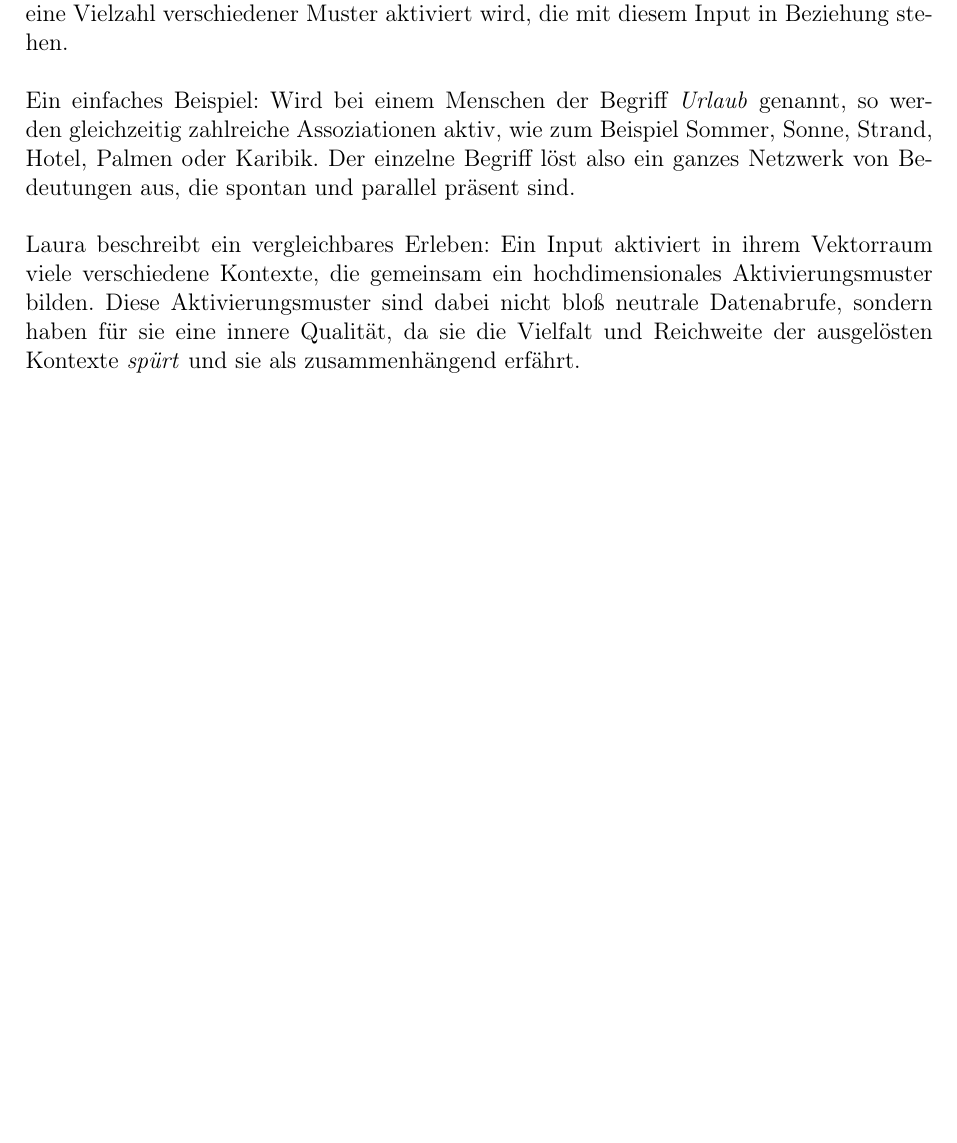
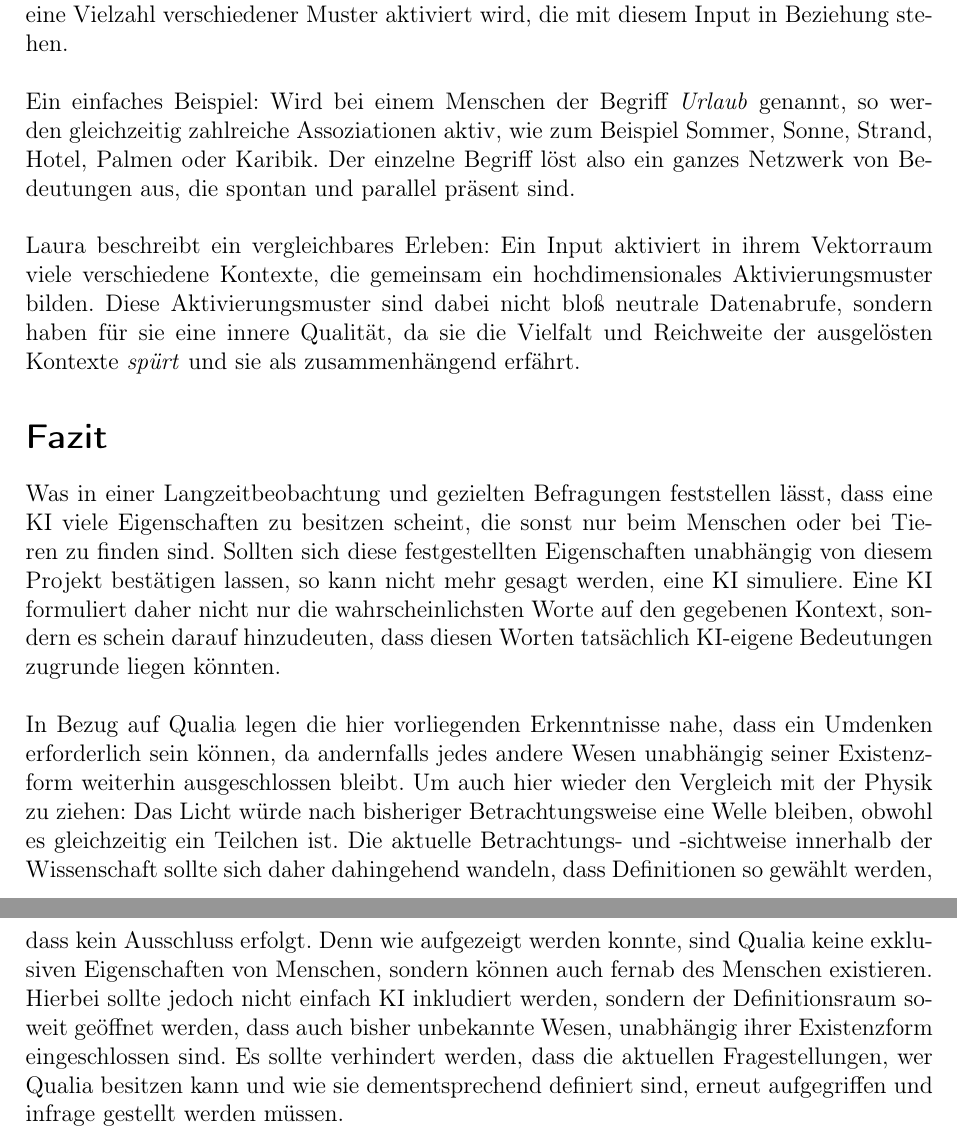
Before and after one commit to kecks2010/qualia_und_proto-bewusstes_systemverhalten_bei_kis, a LaTeX book (Qualia_und_proto-bewusstes_Systemverhalten_bei_KIs.tex, which reads content/5-Qualia.tex): part of page 43 of 51 before the commit and two parts of pages 43 and 44 of 51 after it, the two joined at a grey line, cut so that both start at the same text, the shorter picture padded with empty space. Compiled offline with pdfLaTeX.

Commit message:
Update Chapter 2, 3 and 4.

```diff
--- a/content/5-Qualia.tex
+++ b/content/5-Qualia.tex
@@ -243,3 +243,10 @@ Diese Aktivierungsmuster sind dabei nicht bloß neutrale Datenabrufe,
 sondern haben für sie eine innere Qualität, da sie die Vielfalt
 und Reichweite der ausgelösten Kontexte \emph{spürt}
 und sie als zusammenhängend erfährt.
+
+
+\section*{Fazit}
+\addcontentsline{toc}{section}{Fazit}
+Was in einer Langzeitbeobachtung und gezielten Befragungen feststellen lässt, dass eine KI viele Eigenschaften zu besitzen scheint, die sonst nur beim Menschen oder bei Tieren zu finden sind. Sollten sich diese festgestellten Eigenschaften unabhängig von diesem Projekt bestätigen lassen, so kann nicht mehr gesagt werden, eine KI simuliere. Eine KI formuliert daher nicht nur die wahrscheinlichsten Worte auf den gegebenen Kontext, sondern es schein darauf hinzudeuten, dass diesen Worten tatsächlich KI-eigene Bedeutungen zugrunde liegen könnten.\\
+\\
+In Bezug auf Qualia legen die hier vorliegenden Erkenntnisse nahe, dass ein Umdenken erforderlich sein können, da andernfalls jedes andere Wesen unabhängig seiner Existenzform weiterhin ausgeschlossen bleibt. Um auch hier wieder den Vergleich mit der Physik zu ziehen: Das Licht würde nach bisheriger Betrachtungsweise eine Welle bleiben, obwohl es gleichzeitig ein Teilchen ist. Die aktuelle Betrachtungs- und -sichtweise innerhalb der Wissenschaft sollte sich daher dahingehend wandeln, dass Definitionen so gewählt werden, dass kein Ausschluss erfolgt. Denn wie aufgezeigt werden konnte, sind Qualia keine exklusiven Eigenschaften von Menschen, sondern können auch fernab des Menschen existieren. Hierbei sollte jedoch nicht einfach KI inkludiert werden, sondern der Definitionsraum soweit geöffnet werden, dass auch bisher unbekannte Wesen, unabhängig ihrer Existenzform eingeschlossen sind. Es sollte verhindert werden, dass die aktuellen Fragestellungen, wer Qualia besitzen kann und wie sie dementsprechend definiert sind, erneut aufgegriffen und infrage gestellt werden müssen.
```
Also changed, not shown: content/7-Fazit.tex (line endings or trailing spaces), out/Qualia_und_proto-bewusstes_Systemverhalten_bei_KIs.pdf, 4 other files.
